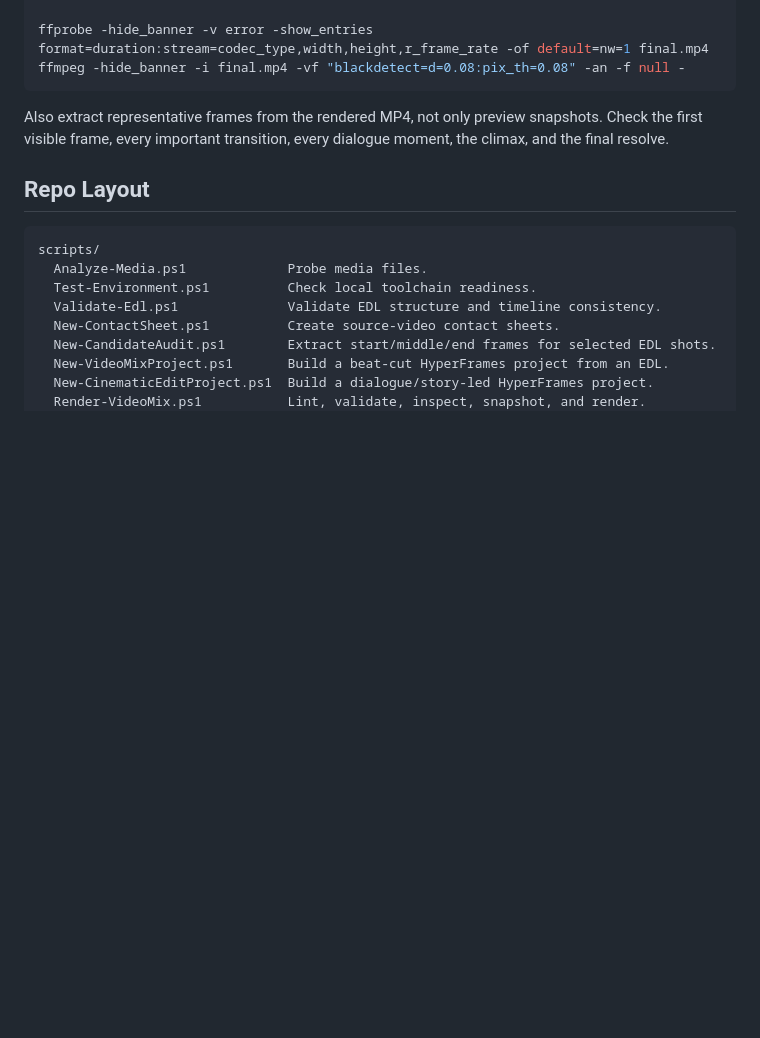
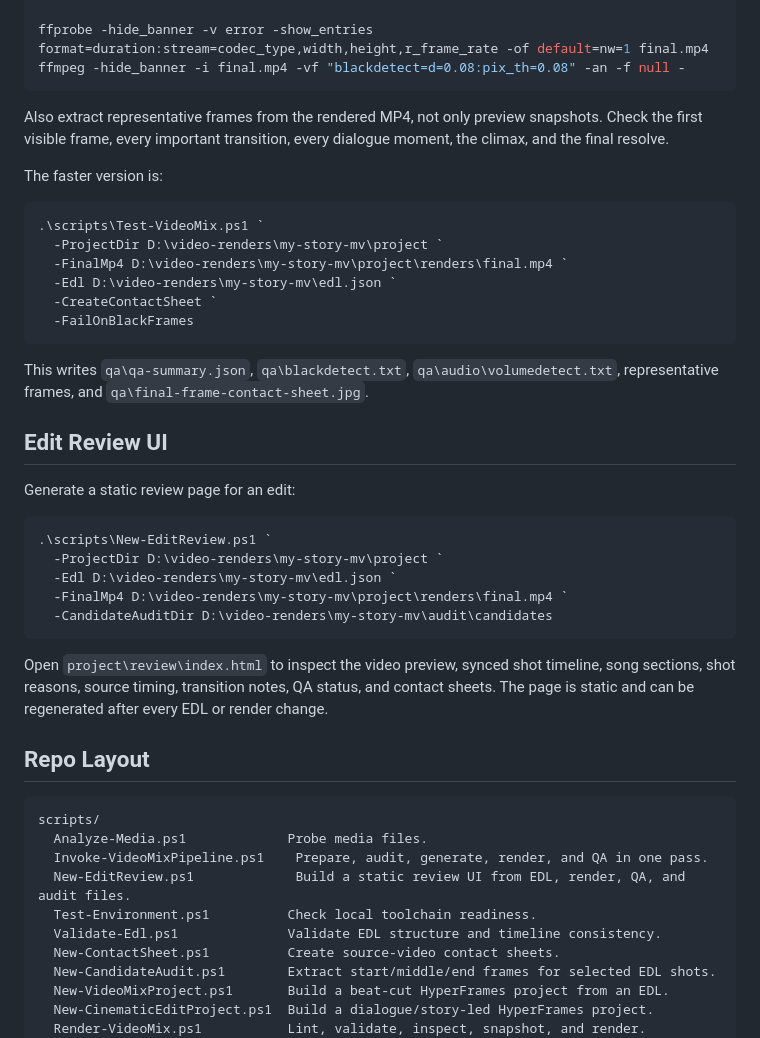
Before and after one commit to Kiendt91/video-mix-with-codex, a Markdown page: README.md, the part around one of its changes. Drawn GitHub-style; blank space fills up the shorter version.

````diff
--- a/README.md
+++ b/README.md
@@ -253,11 +301,40 @@ ffmpeg -hide_banner -i final.mp4 -vf "blackdetect=d=0.08:pix_th=0.08" -an -f nul
 
 Also extract representative frames from the rendered MP4, not only preview snapshots. Check the first visible frame, every important transition, every dialogue moment, the climax, and the final resolve.
 
+The faster version is:
+
+```powershell
+.\scripts\Test-VideoMix.ps1 `
+  -ProjectDir D:\video-renders\my-story-mv\project `
+  -FinalMp4 D:\video-renders\my-story-mv\project\renders\final.mp4 `
+  -Edl D:\video-renders\my-story-mv\edl.json `
+  -CreateContactSheet `
+  -FailOnBlackFrames
+```
+
+This writes `qa\qa-summary.json`, `qa\blackdetect.txt`, `qa\audio\volumedetect.txt`, representative frames, and `qa\final-frame-contact-sheet.jpg`.
+
+## Edit Review UI
+
+Generate a static review page for an edit:
+
+```powershell
+.\scripts\New-EditReview.ps1 `
+  -ProjectDir D:\video-renders\my-story-mv\project `
+  -Edl D:\video-renders\my-story-mv\edl.json `
+  -FinalMp4 D:\video-renders\my-story-mv\project\renders\final.mp4 `
+  -CandidateAuditDir D:\video-renders\my-story-mv\audit\candidates
+```
+
+Open `project\review\index.html` to inspect the video preview, synced shot timeline, song sections, shot reasons, source timing, transition notes, QA status, and contact sheets. The page is static and can be regenerated after every EDL or render change.
+
 ## Repo Layout
 
 ```text
 scripts/
   Analyze-Media.ps1             Probe media files.
+  Invoke-VideoMixPipeline.ps1    Prepare, audit, generate, render, and QA in one pass.
+  New-EditReview.ps1             Build a static review UI from EDL, render, QA, and audit files.
   Test-Environment.ps1          Check local toolchain readiness.
   Validate-Edl.ps1              Validate EDL structure and timeline consistency.
   New-ContactSheet.ps1          Create source-video contact sheets.
````
Also changed, not shown: other parts of README.md (+48 -0 lines), docs/assets/studio-ui.png (added), 15 other files.
